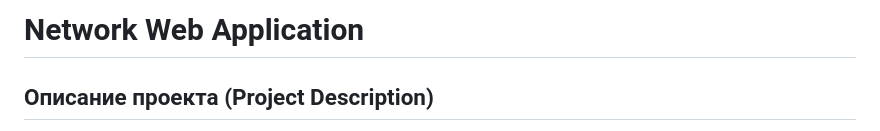
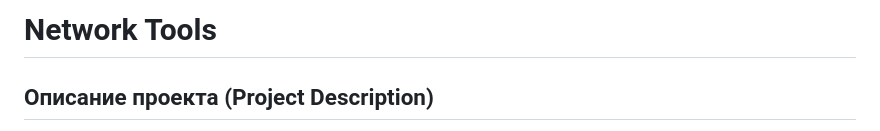
Before and after one commit to myffyy/Network-web-application, a Markdown page: README.md, the part around one of its changes. Rendered like a GitHub page.

```diff
--- a/README.md
+++ b/README.md
@@ -1,4 +1,4 @@
-# Network Web Application
+# Network Tools
 
 ## Описание проекта (Project Description)
 
```
Also changed, not shown: other parts of README.md (+17 -0 lines).
